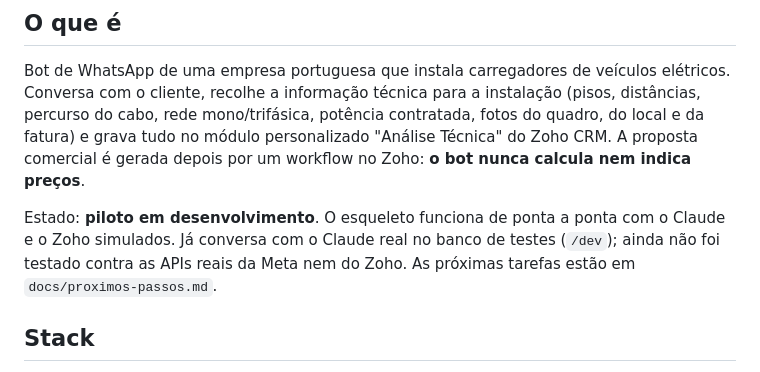
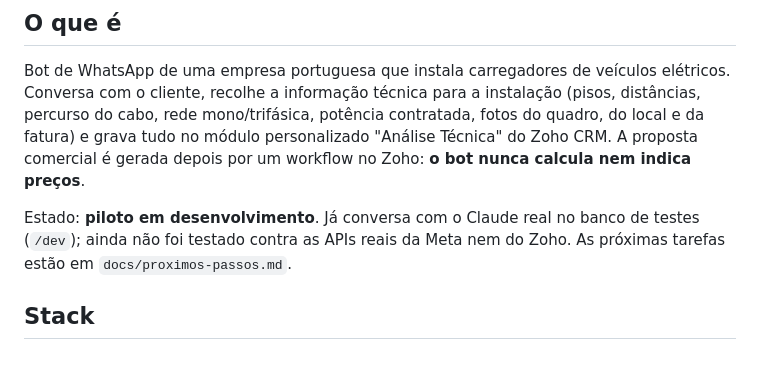
Before and after one commit to jorgemaiaa/work-Related, a Markdown page: bot-whatsapp-cf/CLAUDE.md, the part around the change. GitHub-like rendering.

Commit message:
Update project status line in CLAUDE.md
Co-Authored-By: Claude Opus 5.5 <noreply@anthropic.com>
Claude-Session: https://claude.ai/code/session_01QnusHJ8gJ4YGJ4Rf54c6yv

```diff
--- a/bot-whatsapp-cf/CLAUDE.md
+++ b/bot-whatsapp-cf/CLAUDE.md
@@ -4,7 +4,7 @@
 
 Bot de WhatsApp de uma empresa portuguesa que instala carregadores de veículos elétricos. Conversa com o cliente, recolhe a informação técnica para a instalação (pisos, distâncias, percurso do cabo, rede mono/trifásica, potência contratada, fotos do quadro, do local e da fatura) e grava tudo no módulo personalizado "Análise Técnica" do Zoho CRM. A proposta comercial é gerada depois por um workflow no Zoho: **o bot nunca calcula nem indica preços**.
 
-Estado: **piloto em desenvolvimento**. O esqueleto funciona de ponta a ponta com o Claude e o Zoho simulados. Já conversa com o Claude real no banco de testes (`/dev`); ainda não foi testado contra as APIs reais da Meta nem do Zoho. As próximas tarefas estão em `docs/proximos-passos.md`.
+Estado: **piloto em desenvolvimento**. Já conversa com o Claude real no banco de testes (`/dev`); ainda não foi testado contra as APIs reais da Meta nem do Zoho. As próximas tarefas estão em `docs/proximos-passos.md`.
 
 ## Stack
 
```
